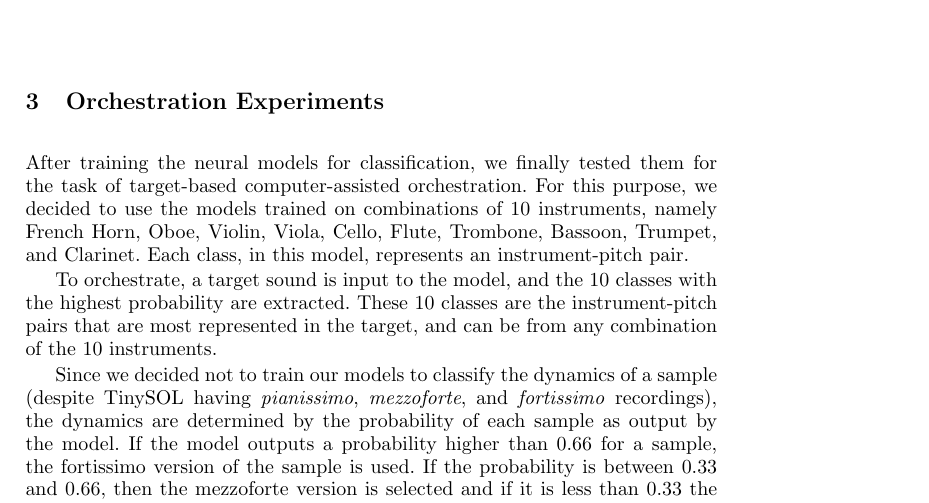
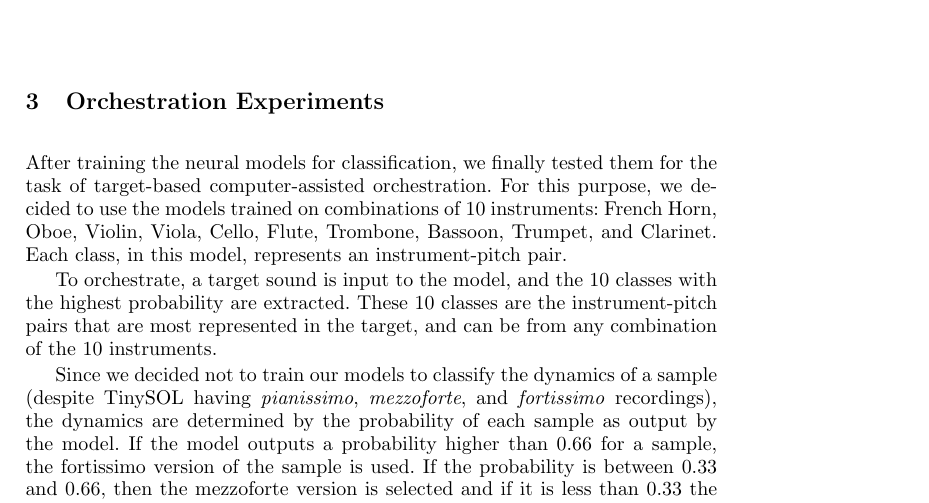
Before and after one commit to dzluke/DeepOrchestration, a LaTeX paper (paper/aimusic2020/paper.tex): part of page 8 of 12, cut so that both start at the same text. Compiled offline with pdfLaTeX.

Commit message:
Small change

```diff
--- a/paper/aimusic2020/paper.tex
+++ b/paper/aimusic2020/paper.tex
@@ -260,7 +260,7 @@ Strings give similar results across both models. An interesting point to notice
 \section{Orchestration Experiments}
 \label{sec:orchestration}
 
-After training the neural models for classification, we finally tested them for the task of target-based computer-assisted orchestration. For this purpose, we decided to use the models trained on combinations of 10 instruments, namely French Horn, Oboe, Violin, Viola, Cello, Flute, Trombone, Bassoon, Trumpet, and Clarinet. Each class, in this model, represents an instrument-pitch pair.
+After training the neural models for classification, we finally tested them for the task of target-based computer-assisted orchestration. For this purpose, we decided to use the models trained on combinations of 10 instruments: French Horn, Oboe, Violin, Viola, Cello, Flute, Trombone, Bassoon, Trumpet, and Clarinet. Each class, in this model, represents an instrument-pitch pair.
 
 To orchestrate, a target sound is input to the model, and the 10 classes with the highest probability are extracted. These 10 classes are the instrument-pitch pairs that are most represented in the target, and can be from any combination of the 10 instruments.
 
```
